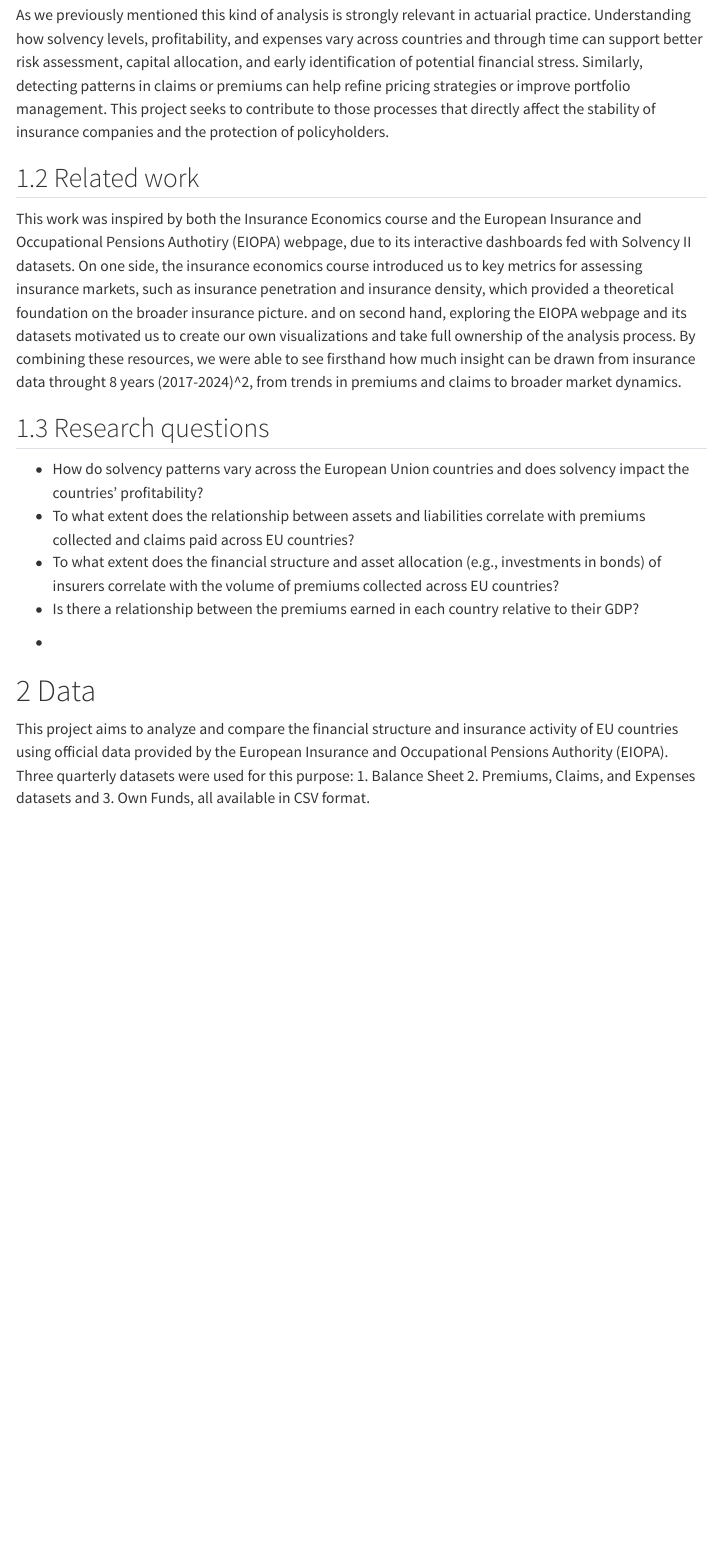
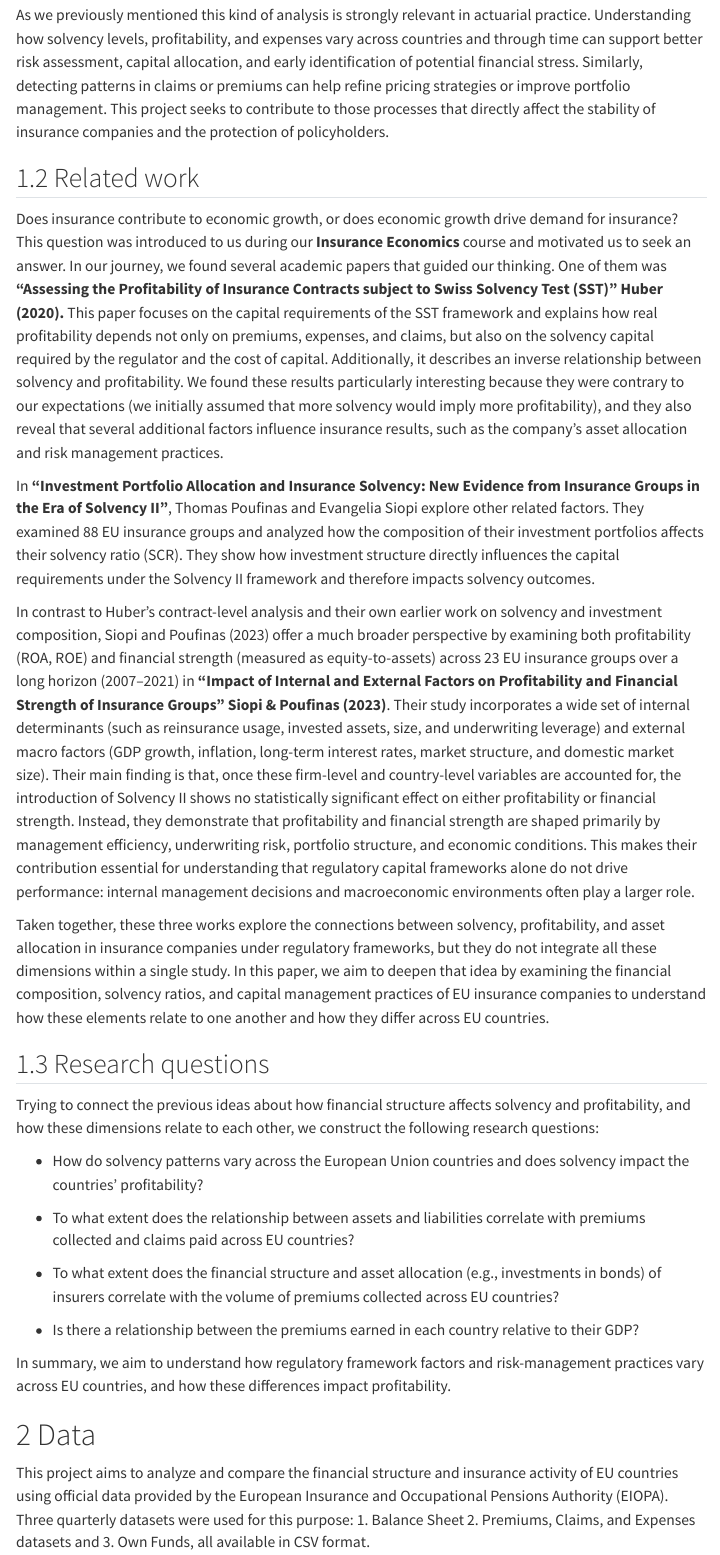
Before and after one commit to citla-aly/DataScience-I-Project, a Quarto document (Comparative_Analysis.qmd): the page in a window 1100 px wide, from 1470 px down. Rendered offline with R 4.5, knitr and Pandoc in place of Quarto, with nearby package versions; menus at the side of the page are left out.

Commit message:
Changes in quarto doc

```diff
--- a/Comparative_Analysis.qmd
+++ b/Comparative_Analysis.qmd
@@ -59,27 +59,40 @@ Second, the project aims to develop visual tools such as maps, histograms, bar p
 As we previously mentioned this kind of analysis is strongly relevant in actuarial practice. Understanding how solvency levels, profitability, and expenses vary across countries and through time can support better risk assessment, capital allocation, and early identification of potential financial stress. Similarly, detecting patterns in claims or premiums can help refine pricing strategies or improve portfolio management. This project seeks to contribute to those processes that directly affect the stability of insurance companies and the protection of policyholders.
 
 ## Related work
-This work was inspired by both the Insurance Economics course and the European Insurance and Occupational Pensions Authotiry (EIOPA) webpage, due to its interactive dashboards fed with Solvency II datasets. On one side, the insurance economics course introduced us to key metrics for assessing insurance markets, such as insurance penetration and insurance density, which provided a theoretical foundation on the broader insurance picture. and on second hand, exploring the EIOPA webpage and its datasets motivated us to create our own visualizations and take full ownership of the analysis process.
-By combining these resources, we were able to see firsthand how much insight can be drawn from insurance data throught 8 years (2017-2024)^2, from trends in premiums and claims to broader market dynamics.
+Does insurance contribute to economic growth, or does economic growth drive demand for insurance? This question was introduced to us during our __**Insurance Economics**__ course and motivated us to seek an answer. In our journey, we found several academic papers that guided our thinking. One of them was __**“Assessing the Profitability of Insurance Contracts subject to Swiss Solvency Test (SST)” Huber (2020).**__ This paper focuses on the capital requirements of the SST framework and explains how real profitability depends not only on premiums, expenses, and claims, but also on the solvency capital required by the regulator and the cost of capital. Additionally, it describes an inverse relationship between solvency and profitability. We found these results particularly interesting because they were contrary to our expectations (we initially assumed that more solvency would imply more profitability), and they also reveal that several additional factors influence insurance results, such as the company’s asset allocation and risk management practices.
 
-## Research questions
-- How do solvency patterns vary across the European Union countries and does solvency impact the countries’ profitability?
-- To what extent does the relationship between assets and liabilities correlate with premiums collected and claims paid across EU countries?
-- To what extent does the financial structure and asset allocation (e.g., investments in bonds) of insurers correlate with the volume of premiums collected across EU countries?
-- Is there a relationship between the premiums earned in each country relative to their GDP?
+In __**“Investment Portfolio Allocation and Insurance Solvency: New Evidence from Insurance Groups in the Era of Solvency II”**__, Thomas Poufinas and Evangelia Siopi explore other related factors. They examined 88 EU insurance groups and analyzed how the composition of their investment portfolios affects their solvency ratio (SCR). They show how investment structure directly influences the capital requirements under the Solvency II framework and therefore impacts solvency outcomes.
 
-<!-- TODO: We need to work more on this section - Expand with more details -->
+In contrast to Huber’s contract-level analysis and their own earlier work on solvency and investment composition, Siopi and Poufinas (2023) offer a much broader perspective by examining both profitability (ROA, ROE) and financial strength (measured as equity-to-assets) across 23 EU insurance groups over a long horizon (2007–2021) in __**“Impact of Internal and External Factors on Profitability and Financial Strength of Insurance Groups” Siopi & Poufinas (2023)**__. Their study incorporates a wide set of internal determinants (such as reinsurance usage, invested assets, size, and underwriting leverage) and external macro factors (GDP growth, inflation, long-term interest rates, market structure, and domestic market size). Their main finding is that, once these firm-level and country-level variables are accounted for, the introduction of Solvency II shows no statistically significant effect on either profitability or financial strength. Instead, they demonstrate that profitability and financial strength are shaped primarily by management efficiency, underwriting risk, portfolio structure, and economic conditions. This makes their contribution essential for understanding that regulatory capital frameworks alone do not drive performance: internal management decisions and macroeconomic environments often play a larger role.
+
+Taken together, these three works explore the connections between solvency, profitability, and asset allocation in insurance companies under regulatory frameworks, but they do not integrate all these dimensions within a single study. In this paper, we aim to deepen that idea by examining the financial composition, solvency ratios, and capital management practices of EU insurance companies to understand how these elements relate to one another and how they differ across EU countries.
 
 
 
+## Research questions
+
+Trying to connect the previous ideas about how financial structure affects solvency and profitability, and how these dimensions relate to each other, we construct the following research questions:
+
+- How do solvency patterns vary across the European Union countries and does solvency impact the countries’ profitability?
+
+- To what extent does the relationship between assets and liabilities correlate with premiums collected and claims paid across EU countries?
+
+- To what extent does the financial structure and asset allocation (e.g., investments in bonds) of insurers correlate with the volume of premiums collected across EU countries?
+
+- Is there a relationship between the premiums earned in each country relative to their GDP?
+
+In summary, we aim to understand how regulatory framework factors and risk-management practices vary across EU countries, and how these differences impact profitability.
 
 
-
--
+<!-- TODO: We need to work more on this section - Expand with more details -->
 
 # Data
 
 This project aims to analyze and compare the financial structure and insurance activity of EU countries using official data provided by the European Insurance and Occupational Pensions Authority (EIOPA). Three quarterly datasets were used for this purpose: 1. Balance Sheet 2. Premiums, Claims, and Expenses datasets and 3. Own Funds, all available in CSV format.
+
+-
+  -
+
 
 ## Loading Data
 
```
